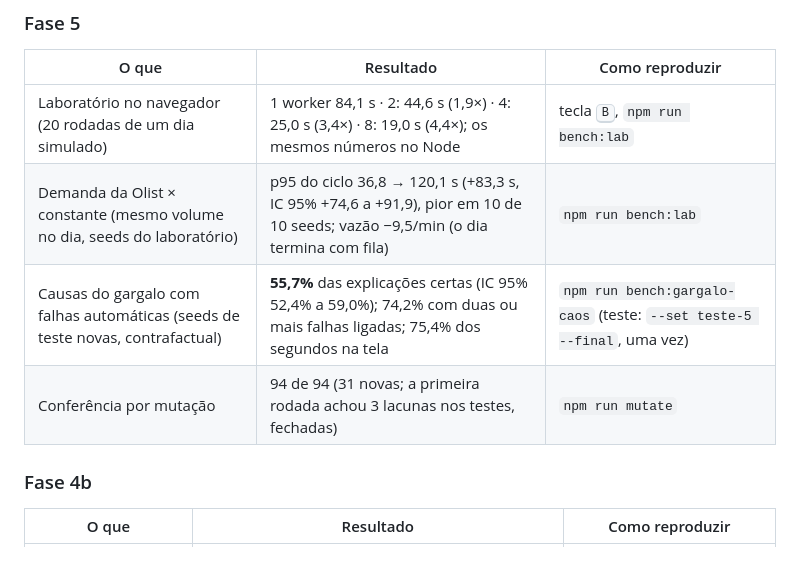
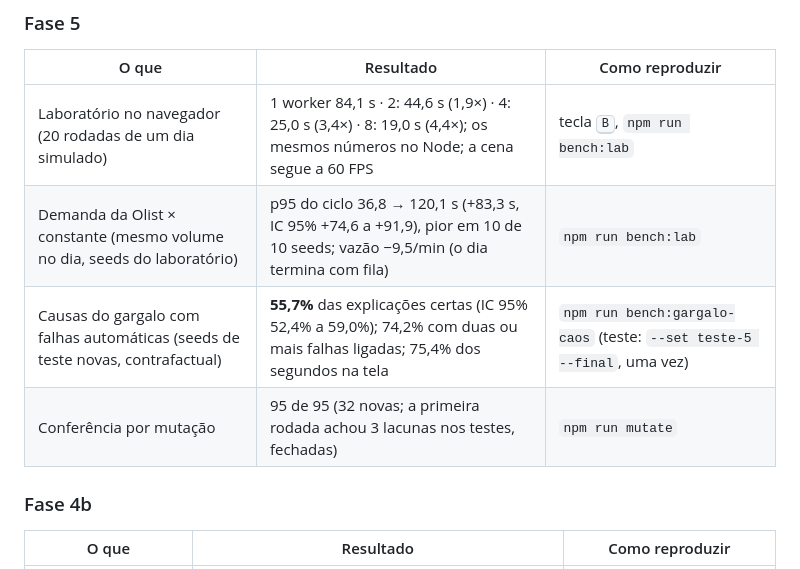
Before and after one commit to joaoferreira32/gemeo-digital-cd, a Markdown page: README.md, the part around the change. Rendered like a GitHub page.

```diff
--- a/README.md
+++ b/README.md
@@ -549,10 +549,10 @@ seed; proporções somadas nas seeds, com o intervalo pela variação entre elas
 
 | O que                                                                          | Resultado                                                                                                                    | Como reproduzir                                                        |
 | ------------------------------------------------------------------------------ | ---------------------------------------------------------------------------------------------------------------------------- | ---------------------------------------------------------------------- |
-| Laboratório no navegador (20 rodadas de um dia simulado)                       | 1 worker 84,1 s · 2: 44,6 s (1,9×) · 4: 25,0 s (3,4×) · 8: 19,0 s (4,4×); os mesmos números no Node                          | tecla <kbd>B</kbd>, `npm run bench:lab`                                |
+| Laboratório no navegador (20 rodadas de um dia simulado)                       | 1 worker 84,1 s · 2: 44,6 s (1,9×) · 4: 25,0 s (3,4×) · 8: 19,0 s (4,4×); os mesmos números no Node; a cena segue a 60 FPS   | tecla <kbd>B</kbd>, `npm run bench:lab`                                |
 | Demanda da Olist × constante (mesmo volume no dia, seeds do laboratório)       | p95 do ciclo 36,8 → 120,1 s (+83,3 s, IC 95% +74,6 a +91,9), pior em 10 de 10 seeds; vazão −9,5/min (o dia termina com fila) | `npm run bench:lab`                                                    |
 | Causas do gargalo com falhas automáticas (seeds de teste novas, contrafactual) | **55,7%** das explicações certas (IC 95% 52,4% a 59,0%); 74,2% com duas ou mais falhas ligadas; 75,4% dos segundos na tela   | `npm run bench:gargalo-caos` (teste: `--set teste-5 --final`, uma vez) |
-| Conferência por mutação                                                        | 94 de 94 (31 novas; a primeira rodada achou 3 lacunas nos testes, fechadas)                                                  | `npm run mutate`                                                       |
+| Conferência por mutação                                                        | 95 de 95 (32 novas; a primeira rodada achou 3 lacunas nos testes, fechadas)                                                  | `npm run mutate`                                                       |
 
 ### Fase 4b
 
```
Also changed, not shown: docs/resultados.md (+29 -3 lines).
